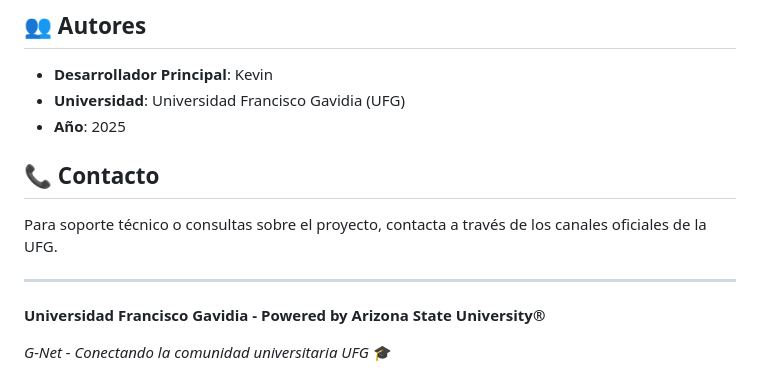
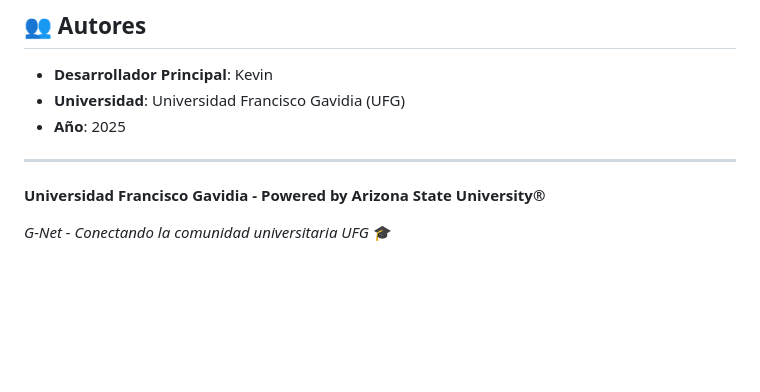
Before and after one commit to kevinpineda02/G-Net, a Markdown page: README.md, the part around the change. Rendered like a GitHub page; blank space fills up the shorter version.

```diff
--- a/README.md
+++ b/README.md
@@ -169,12 +169,11 @@ Este proyecto está desarrollado para uso académico en la Universidad Francisco
 - **Universidad**: Universidad Francisco Gavidia (UFG)
 - **Año**: 2025
 
-## 📞 Contacto
 
-Para soporte técnico o consultas sobre el proyecto, contacta a través de los canales oficiales de la UFG.
 
 ---
 
 **Universidad Francisco Gavidia - Powered by Arizona State University®**
 
+
 *G-Net - Conectando la comunidad universitaria UFG* 🎓
```
